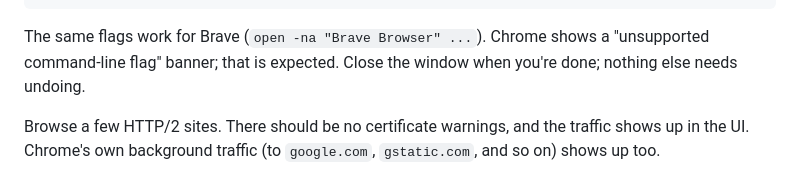
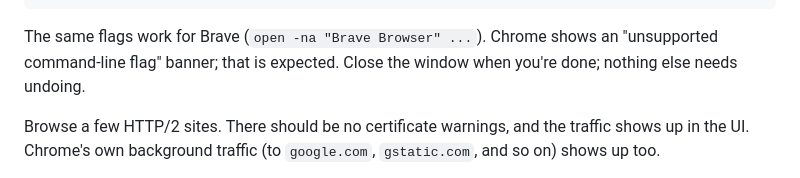
Before and after one commit to saamodra/sieve, a Markdown page: docs/TESTING.md, the part around the change. Drawn GitHub-style.

Commit message:
docs: fix article in browser section

````diff
--- a/docs/TESTING.md
+++ b/docs/TESTING.md
@@ -59,7 +59,7 @@ open -na "Google Chrome" --args \
   https://example.com
 ```
 
-The same flags work for Brave (`open -na "Brave Browser" ...`). Chrome shows a "unsupported command-line flag" banner; that is expected. Close the window when you're done; nothing else needs undoing.
+The same flags work for Brave (`open -na "Brave Browser" ...`). Chrome shows an "unsupported command-line flag" banner; that is expected. Close the window when you're done; nothing else needs undoing.
 
 Browse a few HTTP/2 sites. There should be no certificate warnings, and the traffic shows up in the UI. Chrome's own background traffic (to `google.com`, `gstatic.com`, and so on) shows up too.
 
````
